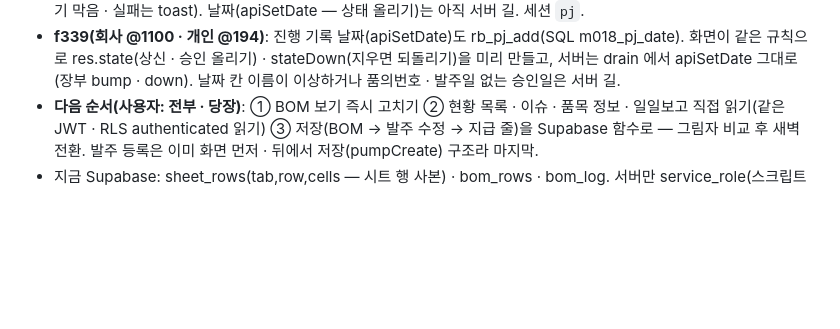
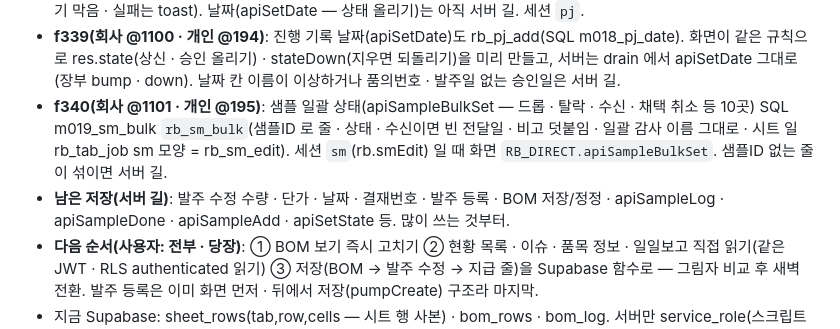
Before and after one commit to day614/meditherapy, a Markdown page: CLAUDE.md, the part around the change. Rendered like a GitHub page; blank space fills up the shorter version.

Commit message:
f340: 샘플 일괄 상태 직접 저장 기록
Co-Authored-By: Claude Opus 5.5 <noreply@anthropic.com>
Claude-Session: https://claude.ai/code/session_01PfgHuQK1fGmiYP3GsPi2ag

```diff
--- a/CLAUDE.md
+++ b/CLAUDE.md
@@ -86,6 +86,8 @@
 - **f337(회사 @1098 · 개인 @192) — 입고 추가(새벽 전환 rb.lnInb · rb.lnSave 뒤)**: SQL m016_ln_inb `rb_ln_inb`(규칙 = apiAddInbound: 고른 예정 줄 → 빠른 날짜 순으로 빼기 · 다 빼면 줄 없앰 · 입고 줄 · '입고' 이력) → `rb_ln_do`(m016 에서 다시 만듦 — a.hist 가 있으면 그 이력) 로 저장 · 요청 번호 `op:ln:in:<op>`. 서버 길 apiAddInbound 는 그 요청 번호가 rb_recent 에 있으면 다시 넣지 않음(직접 저장 응답만 잃은 경우). 화면 `lnInbDirect` · `RB_DIRECT.apiAddInbound` · `apiAddInboundMany`(줄마다 직접 · 안 되면 남은 줄은 서버 길 한 번에) · `lnKick`. 세션 `li`.
 - **f338(회사 @1099 · 개인 @193) — 진행 기록 체크 · 메모 · 변경 여부(새벽 전환 rb.pjDb)**: SQL m017_pj_add `rb_pj_add(token, fn, args)`(apiSetChecks · apiSetNote · apiSetChange 만 · 할 일 rb_tab_job tab=pj {fn,args,who,at}). 서버 `pjDrainIn_`(일마다 done_at 먼저 · `RB_ME_AS`=저장한 사람 · `RB_J_AT`=누른 때(journalAdd_ op.at) · 예전 api 그대로 → 진행 기록 장부) — journalSave_ 앞(차례) · journalDrain 처음 · `apiProgKick`. 화면 `pjDirect`(RB_DIRECT apiSetChecks · apiSetCheck · apiSetNote · apiSetChange) · `pjGated`(품의 상신 날짜 항목을 켜는 체크는 서버 길 — BOM 확인 검사) · `pjKick`(1.2초 모아 한 번 · busy 로 다시 읽기 막음 · 실패는 toast). 날짜(apiSetDate — 상태 올리기)는 아직 서버 길. 세션 `pj`.
 - **f339(회사 @1100 · 개인 @194)**: 진행 기록 날짜(apiSetDate)도 rb_pj_add(SQL m018_pj_date). 화면이 같은 규칙으로 res.state(상신 · 승인 올리기) · stateDown(지우면 되돌리기)을 미리 만들고, 서버는 drain 에서 apiSetDate 그대로(장부 bump · down). 날짜 칸 이름이 이상하거나 품의번호 · 발주일 없는 승인일은 서버 길.
+- **f340(회사 @1101 · 개인 @195)**: 샘플 일괄 상태(apiSampleBulkSet — 드롭 · 탈락 · 수신 · 채택 취소 등 10곳) SQL m019_sm_bulk `rb_sm_bulk`(샘플ID 로 줄 · 상태 · 수신이면 빈 전달일 · 비고 덧붙임 · 일괄 감사 이름 그대로 · 시트 일 rb_tab_job sm 모양 = rb_sm_edit). 세션 `sm`(rb.smEdit) 일 때 화면 `RB_DIRECT.apiSampleBulkSet`. 샘플ID 없는 줄이 섞이면 서버 길.
+- **남은 저장(서버 길)**: 발주 수정 수량 · 단가 · 날짜 · 결재번호 · 발주 등록 · BOM 저장/정정 · apiSampleLog · apiSampleDone · apiSampleAdd · apiSetState 등. 많이 쓰는 것부터.
 - **다음 순서(사용자: 전부 · 당장)**: ① BOM 보기 즉시 고치기 ② 현황 목록 · 이슈 · 품목 정보 · 일일보고 직접 읽기(같은 JWT · RLS authenticated 읽기) ③ 저장(BOM → 발주 수정 → 지급 줄)을 Supabase 함수로 — 그림자 비교 후 새벽 전환. 발주 등록은 이미 화면 먼저 · 뒤에서 저장(pumpCreate) 구조라 마지막.
 - 지금 Supabase: sheet_rows(tab,row,cells — 시트 행 사본) · bom_rows · bom_log. 서버만 service_role(스크립트 속성 SB_KEY)로 씀. SQL 이주는 SB_MIGRATIONS(Supabase.js) → 1분 작업 sbMigrate_(SB_PAT).
 
```
